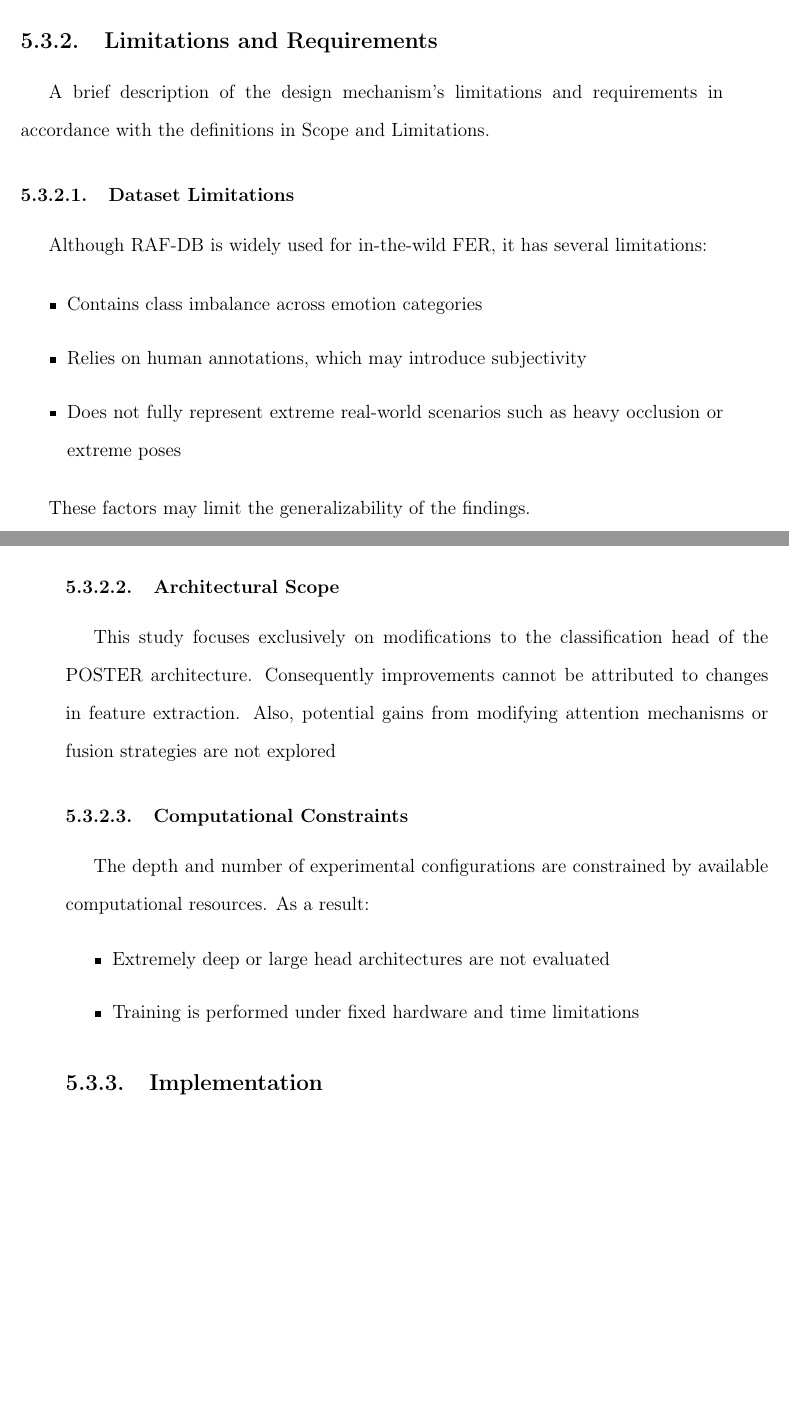
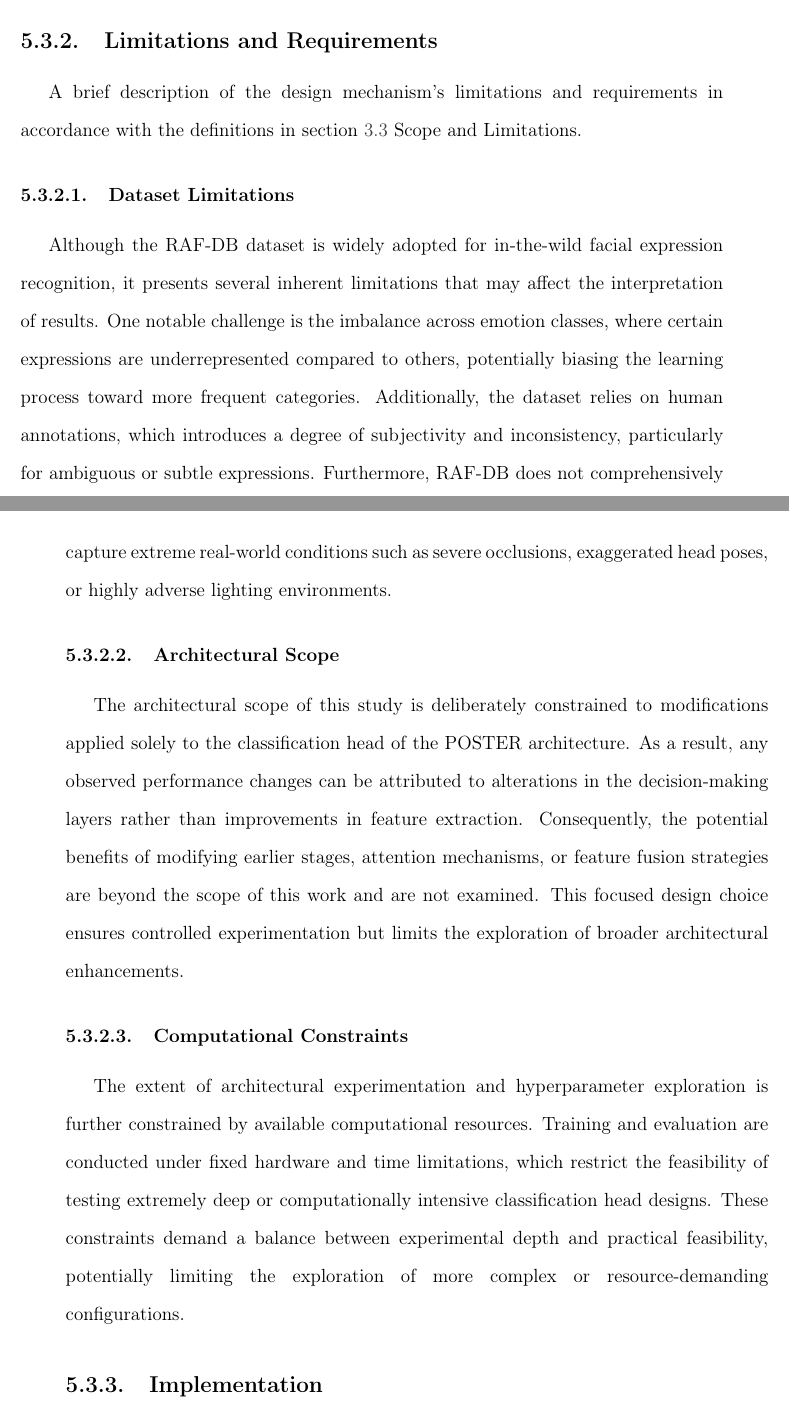
Before and after one commit to asvaaron/proposal_graduation_work_TEC, a LaTeX thesis (tex_thesis/thesis/thesis.tex, which reads tex_thesis/thesis/body/design.tex): two parts of pages 64 and 65 of 81, joined at a grey line, cut so that both start at the same text, the shorter picture padded with empty space. Compiled offline with pdfLaTeX.

Commit message:
Changes in design
Remove not used text

```diff
--- a/tex_thesis/thesis/body/design.tex
+++ b/tex_thesis/thesis/body/design.tex
@@ -182,41 +182,20 @@ Some advantages of the new enhanced head include:
 
 
 \subsection{Limitations and Requirements}
-A brief description of the design mechanism's limitations and requirements in accordance with the definitions in Scope and Limitations.
+
+A brief description of the design mechanism's limitations and requirements in accordance with the definitions in section \ref{section:scope-limitations} Scope and Limitations.
 
 \subsubsection{Dataset Limitations}
 
-Although RAF-DB is widely used for in-the-wild FER, it has several limitations:
+Although the RAF-DB dataset is widely adopted for in-the-wild facial expression recognition, it presents several inherent limitations that may affect the interpretation of results. One notable challenge is the imbalance across emotion classes, where certain expressions are underrepresented compared to others, potentially biasing the learning process toward more frequent categories. Additionally, the dataset relies on human annotations, which introduces a degree of subjectivity and inconsistency, particularly for ambiguous or subtle expressions. Furthermore, RAF-DB does not comprehensively capture extreme real-world conditions such as severe occlusions, exaggerated head poses, or highly adverse lighting environments.
 
-\begin{itemize}
-
-
-\item Contains class imbalance across emotion categories
-
-\item Relies on human annotations, which may introduce subjectivity
-
-\item Does not fully represent extreme real-world scenarios such as heavy occlusion or extreme poses
-
-\end{itemize}
-
-These factors may limit the generalizability of the findings.
 
 \subsubsection{Architectural Scope}
 
-This study focuses exclusively on modifications to the classification head of the POSTER architecture. Consequently improvements cannot be attributed to changes in feature extraction. Also, potential gains from modifying attention mechanisms or fusion strategies are not explored
+The architectural scope of this study is deliberately constrained to modifications applied solely to the classification head of the POSTER architecture. As a result, any observed performance changes can be attributed to alterations in the decision-making layers rather than improvements in feature extraction. Consequently, the potential benefits of modifying earlier stages, attention mechanisms, or feature fusion strategies are beyond the scope of this work and are not examined. This focused design choice ensures controlled experimentation but limits the exploration of broader architectural enhancements.
 
 \subsubsection{Computational Constraints}
-
-The depth and number of experimental configurations are constrained by available computational resources. As a result:
-
-\begin{itemize}
-
-\item Extremely deep or large head architectures are not evaluated
-
-\item Training is performed under fixed hardware and time limitations
-
-\end{itemize}
-
+The extent of architectural experimentation and hyperparameter exploration is further constrained by available computational resources. Training and evaluation are conducted under fixed hardware and time limitations, which restrict the feasibility of testing extremely deep or computationally intensive classification head designs. These constraints demand a balance between experimental depth and practical feasibility, potentially limiting the exploration of more complex or resource-demanding configurations.
 
 
 %Fairness Analysis Limitations
```
Also changed, not shown: tex_thesis/thesis/body/design.tex (2 more changed lines).
